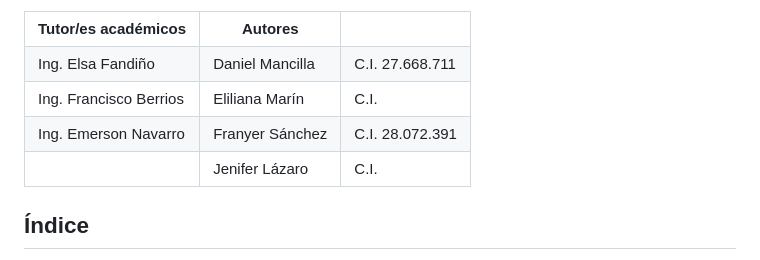
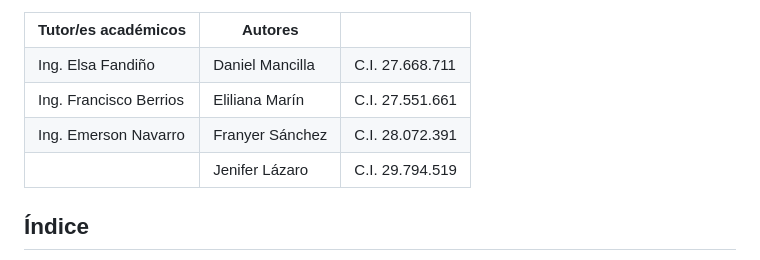
Before and after one commit to fadrian06/haju, a Markdown page: docs/PST-III.md, the part around the change. Drawn GitHub-style.

Commit message:
Añadidas cédulas restantes

```diff
--- a/docs/PST-III.md
+++ b/docs/PST-III.md
@@ -19,7 +19,7 @@
   <tr>
     <td>Ing. Francisco Berrios</td>
     <td>Eliliana Marín</td>
-    <td>C.I. </td>
+    <td>C.I. 27.551.661</td>
   </tr>
   <tr>
     <td>Ing. Emerson Navarro</td>
@@ -29,7 +29,7 @@
   <tr>
     <td></td>
     <td>Jenifer Lázaro</td>
-    <td>C.I. </td>
+    <td>C.I. 29.794.519</td>
   </tr>
 </table>
 
```
